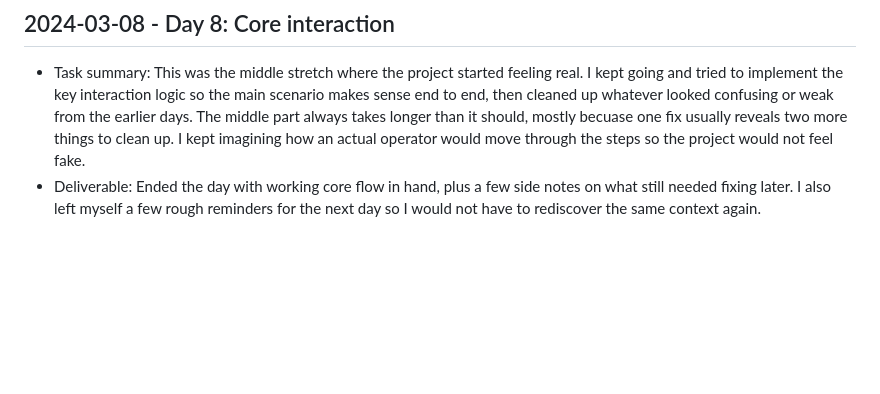
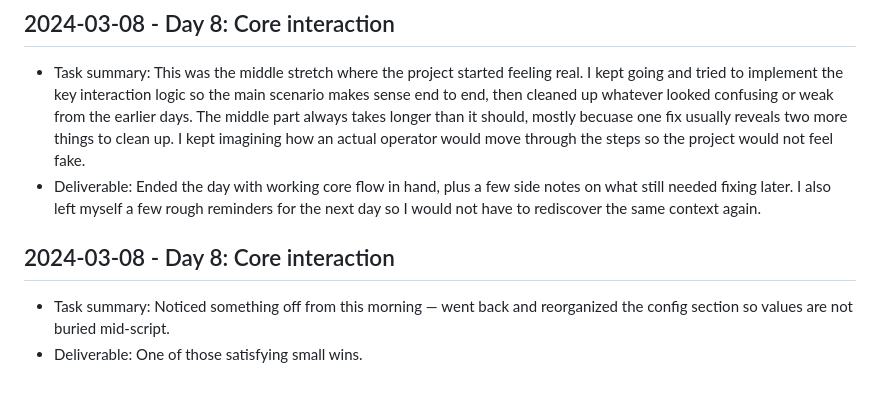
Before and after one commit to harshitpaunikar1/offline-inspection-capture-platform, a Markdown page: .github/project-buildup-history.md, the part around the change. Rendered like a GitHub page; blank space fills up the shorter version.

Commit message:
Day 8: Core interaction
Project: Offline Inspection Capture Platform
Category: ops_platform / generic
Date: 2024-03-08

Task:
Noticed something off from this morning — went back and reorganized the
config section so values are not buried mid-script.

Deliverable:
One of those satisfying small wins.

```diff
--- a/.github/project-buildup-history.md
+++ b/.github/project-buildup-history.md
@@ -60,3 +60,7 @@
 
 - Task summary: This was the middle stretch where the project started feeling real. I kept going and tried to implement the key interaction logic so the main scenario makes sense end to end, then cleaned up whatever looked confusing or weak from the earlier days. The middle part always takes longer than it should, mostly becuase one fix usually reveals two more things to clean up. I kept imagining how an actual operator would move through the steps so the project would not feel fake.
 - Deliverable: Ended the day with working core flow in hand, plus a few side notes on what still needed fixing later. I also left myself a few rough reminders for the next day so I would not have to rediscover the same context again.
+## 2024-03-08 - Day 8: Core interaction
+
+- Task summary: Noticed something off from this morning — went back and reorganized the config section so values are not buried mid-script.
+- Deliverable: One of those satisfying small wins.
```
